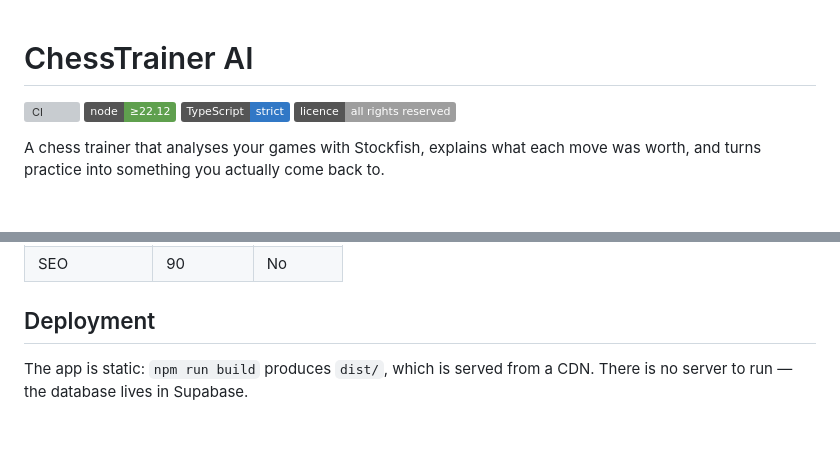
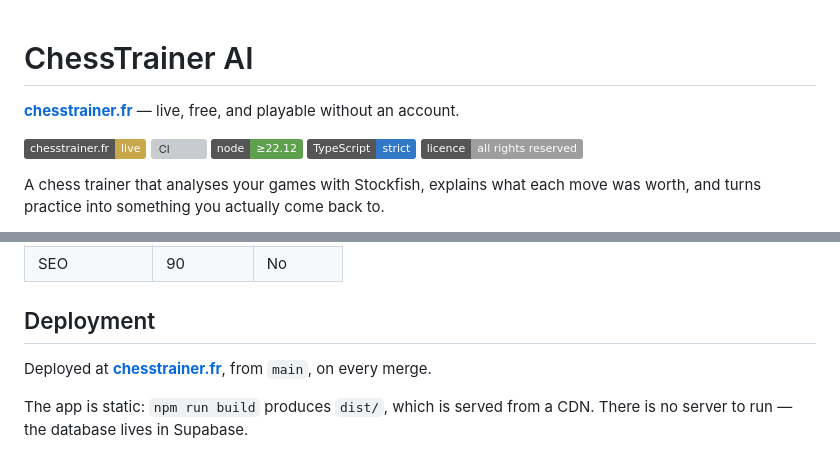
Before and after one commit to Amayyas/ChessTrainer, a Markdown page: README.md, 2 parts joined by grey strips. Drawn GitHub-style; badges without logos; blank space fills up the shorter version; grey boxes are pictures that could not be loaded.

Commit message:
docs: link the README to the live site
The app went online at chesstrainer.fr, and the README never said so — a
reader arriving from the article could read a description of the product,
look at screenshots, and have no way to go and try it.

The hero screenshot now links to the coach itself, which is the mode the
image shows.

```diff
--- a/README.md
+++ b/README.md
@@ -1,5 +1,9 @@
 # ChessTrainer AI
 
+**[chesstrainer.fr](https://chesstrainer.fr)** — live, free, and playable without
+an account.
+
+[![Live](https://img.shields.io/badge/chesstrainer.fr-live-C9A84C)](https://chesstrainer.fr)
 [![CI](https://github.com/Amayyas/ChessTrainer/actions/workflows/ci.yml/badge.svg)](https://github.com/Amayyas/ChessTrainer/actions/workflows/ci.yml)
 [![Node](https://img.shields.io/badge/node-%E2%89%A522.12-5FA04E)](.nvmrc)
 [![TypeScript](https://img.shields.io/badge/TypeScript-strict-3178C6)](tsconfig.json)
@@ -308,6 +312,9 @@ accessibility and best practices are blocking; SEO only warns.
 
 ## Deployment
 
+Deployed at **[chesstrainer.fr](https://chesstrainer.fr)**, from `main`, on every
+merge.
+
 The app is static: `npm run build` produces `dist/`, which is served from a CDN.
 There is no server to run — the database lives in Supabase.
 
```
Also changed, not shown: other parts of README.md (+1 -1 lines).
